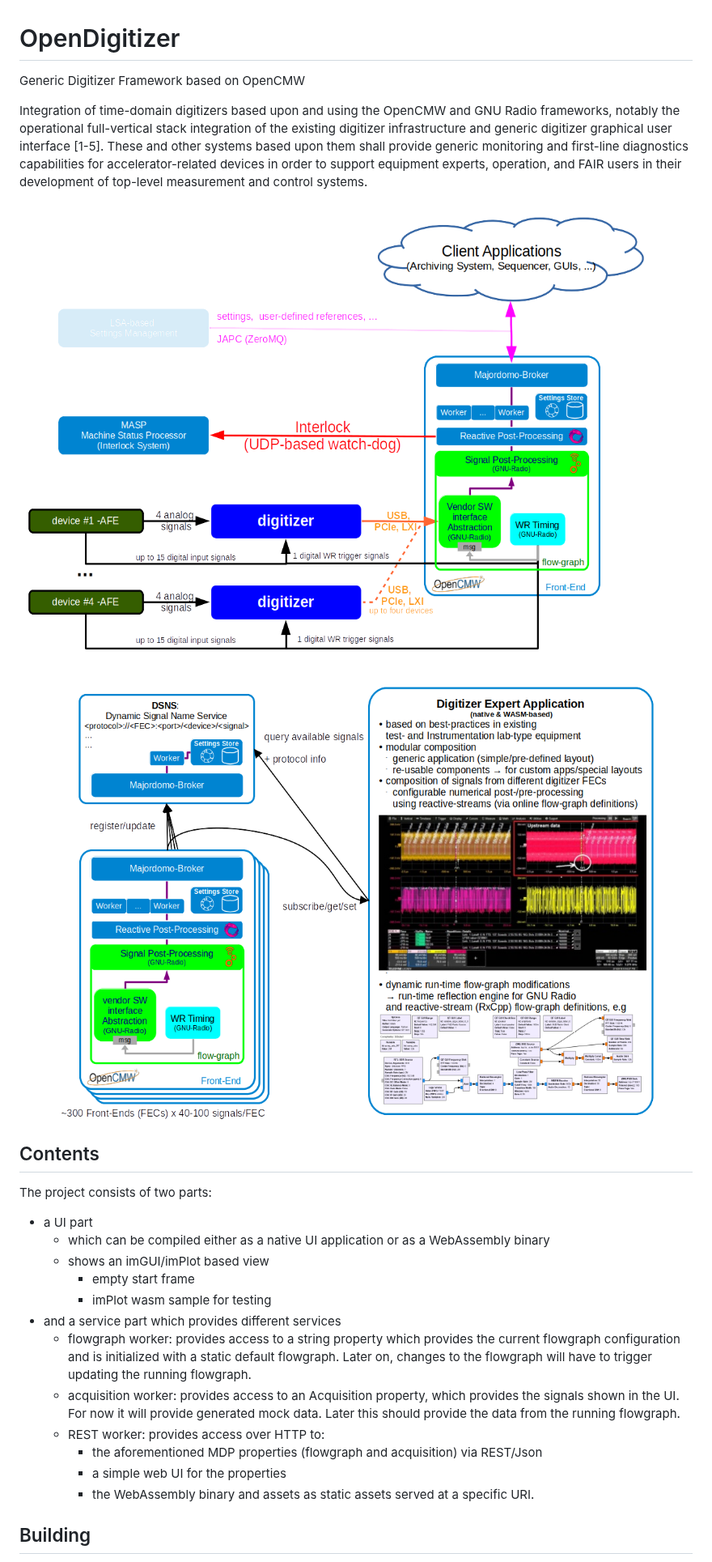
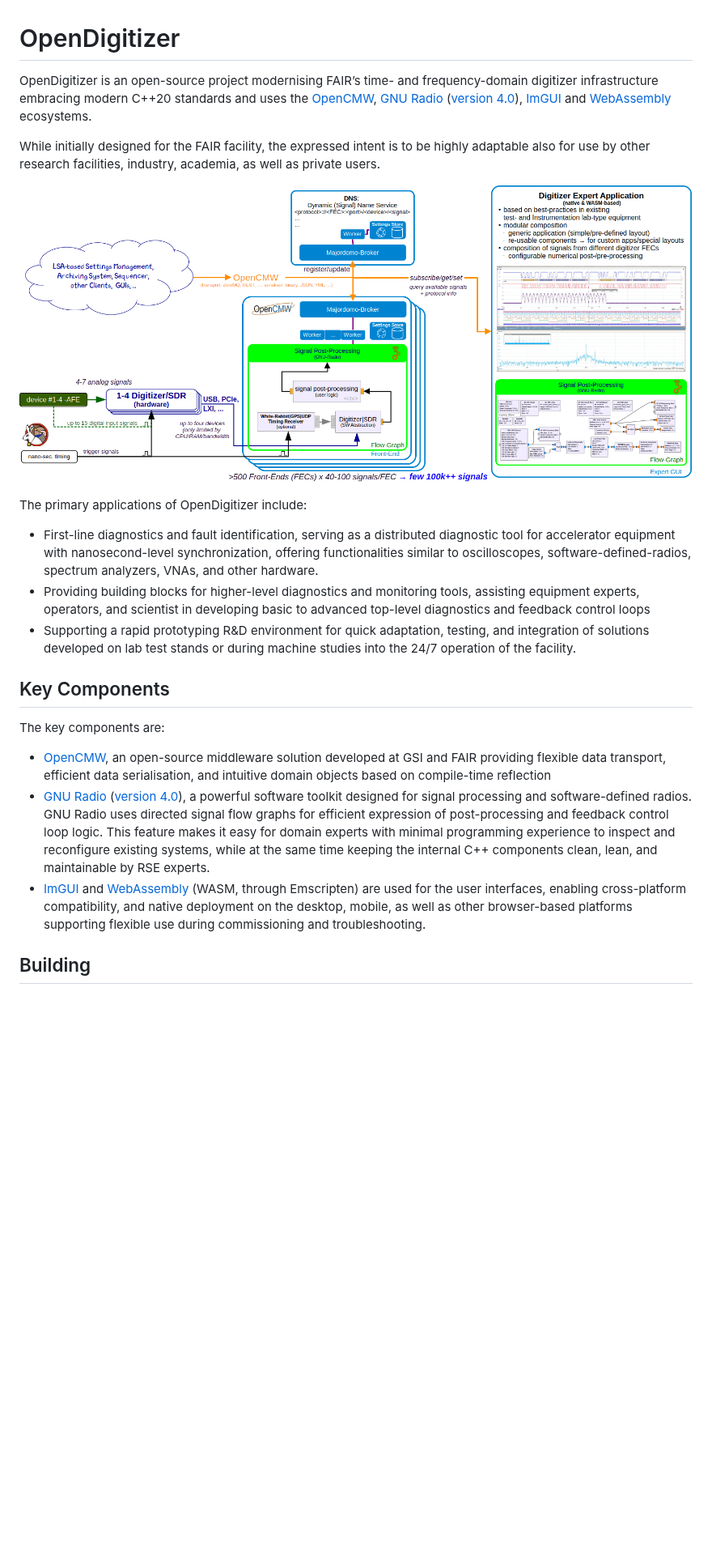
Before and after one commit to fair-acc/opendigitizer, a Markdown page: README.md, the part around one of its changes. Shown at 81% size. GitHub-like rendering; pictures changed too: doc/Digitizer_System_Layout.png, doc/Digitizer_System_Layout_UI.png; blank space fills up the shorter version.

Commit message:
updated landing page and architecture diagram
... text/graphic are from IPAC'23 paper

```diff
--- a/README.md
+++ b/README.md
@@ -1,37 +1,37 @@
 # OpenDigitizer
 
-Generic Digitizer Framework based on OpenCMW
+OpenDigitizer is an open-source project modernising FAIR’s time- and frequency-domain digitizer infrastructure embracing
+modern C++20 standards and uses the [OpenCMW](https://github.com/fair-acc/opencmw-cpp), [GNU Radio](https://www.gnuradio.org/)
+([version 4.0](https://github.com/fair-acc/graph-prototype)), [ImGUI](https://github.com/ocornut/imgui)
+and [WebAssembly](https://webassembly.org/) ecosystems.
 
-Integration of time-domain digitizers based upon and using the OpenCMW and GNU Radio frameworks, notably the
-operational full-vertical stack integration of the existing digitizer infrastructure and generic digitizer
-graphical user interface [1-5]. These and other systems based upon them shall provide generic
-monitoring and first-line diagnostics capabilities for accelerator-related devices in order to support
-equipment experts, operation, and FAIR users in their development of top-level measurement and control systems.
+While initially designed for the FAIR facility, the expressed intent is to be highly adaptable also for use by other
+research facilities, industry, academia, as well as private users.
 
 ![Digitizer System Layout](./doc/Digitizer_System_Layout.png)
 
-![Digitizer UI Layout](./doc/Digitizer_System_Layout_UI.png)
+The primary applications of OpenDigitizer include:
+  * First-line diagnostics and fault identification, serving as a distributed diagnostic tool for accelerator equipment
+    with nanosecond-level synchronization, offering functionalities similar to oscilloscopes, software-defined-radios,
+    spectrum analyzers, VNAs, and other hardware.
+  * Providing building blocks for higher-level diagnostics and monitoring tools, assisting equipment experts, operators,
+    and scientist in developing basic to advanced top-level diagnostics and feedback control loops
+  * Supporting a rapid prototyping R&D environment for quick adaptation, testing, and integration of solutions developed
+    on lab test stands or during machine studies into the 24/7 operation of the facility.
 
-## Contents
 
-The project consists of two parts:
-
-- a UI part
-  - which can be compiled either as a native UI application or as a WebAssembly binary
-  - shows an imGUI/imPlot based view
-    - empty start frame
-    - imPlot wasm sample for testing
-- and a service part which provides different services
-  - flowgraph worker: provides access to a string property which provides the current flowgraph configuration and is
-    initialized with a static default flowgraph.
-    Later on, changes to the flowgraph will have to trigger updating the running flowgraph.
-  - acquisition worker: provides access to an Acquisition property, which provides the signals shown in the UI. For now
-    it will provide generated mock data.
-    Later this should provide the data from the running flowgraph.
-  - REST worker: provides access over HTTP to:
-    - the aforementioned MDP properties (flowgraph and acquisition) via REST/Json
-    - a simple web UI for the properties
-    - the WebAssembly binary and assets as static assets served at a specific URI.
+## Key Components
+The key components are:
+  * [OpenCMW](https://github.com/fair-acc/opencmw-cpp), an open-source middleware solution developed at GSI and FAIR
+    providing flexible data transport, efficient data serialisation, and intuitive domain objects based on compile-time reflection
+  * [GNU Radio](https://www.gnuradio.org/) ([version 4.0](https://github.com/fair-acc/graph-prototype)), a powerful
+    software toolkit designed for signal processing and software-defined radios. GNU Radio uses directed signal flow graphs
+    for efficient expression of post-processing and feedback control loop logic. This feature makes it easy for domain
+    experts with minimal programming experience to inspect and reconfigure existing systems, while at the same time keeping
+    the internal C++ components clean, lean, and maintainable by RSE experts.
+  * [ImGUI](https://github.com/ocornut/imgui) and [WebAssembly](https://webassembly.org/) (WASM, through Emscripten) are
+    used for the user interfaces, enabling cross-platform compatibility, and native deployment on the desktop, mobile,
+    as well as other browser-based platforms supporting flexible use during commissioning and troubleshooting.
 
 ## Building
 
```
Also changed, not shown: other parts of README.md (+34 -0 lines), doc/Digitizer_System_Layout_Digitizer.png (added), 1 other file.
